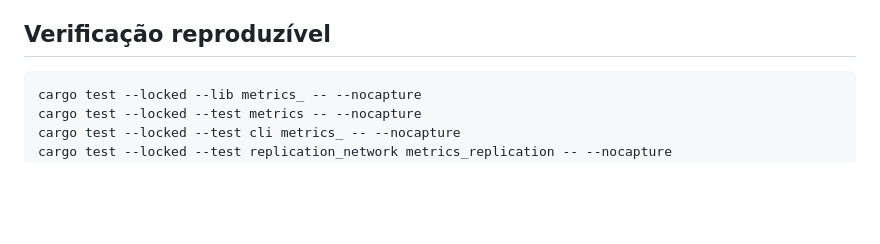
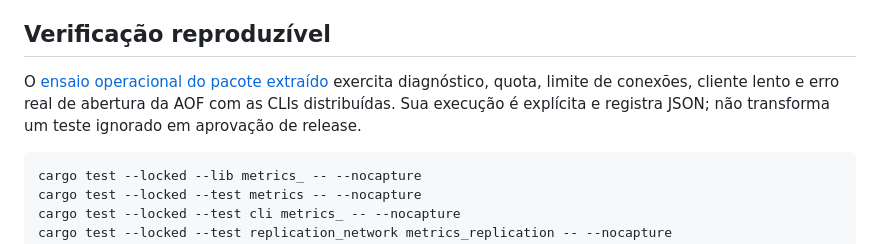
Before and after one commit to djairofilho/sider, a Markdown page: docs/metrics.md, the part around the change. Drawn GitHub-style; blank space fills up the shorter version.

Commit message:
docs(operations): descreva ensaio operacional dos executáveis

````diff
--- a/docs/metrics.md
+++ b/docs/metrics.md
@@ -275,6 +275,11 @@ logs. Não existe comando de redefinição dos contadores nesta entrega.
 
 ## Verificação reproduzível
 
+O [ensaio operacional do pacote extraído](operational-package.md) exercita
+diagnóstico, quota, limite de conexões, cliente lento e erro real de abertura
+da AOF com as CLIs distribuídas. Sua execução é explícita e registra JSON;
+não transforma um teste ignorado em aprovação de release.
+
 ```sh
 cargo test --locked --lib metrics_ -- --nocapture
 cargo test --locked --test metrics -- --nocapture
````
Also changed, not shown: docs/operational-package.md (added, +97 -0 lines).
